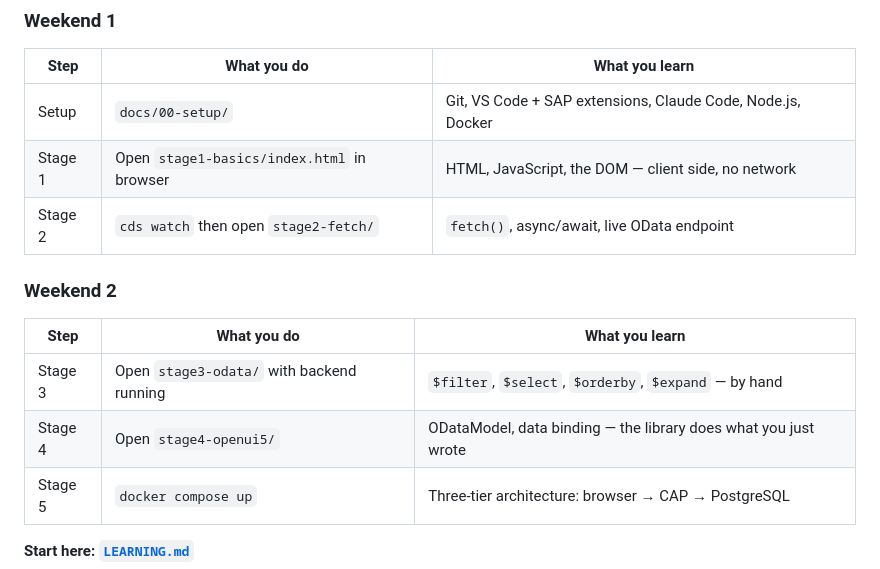
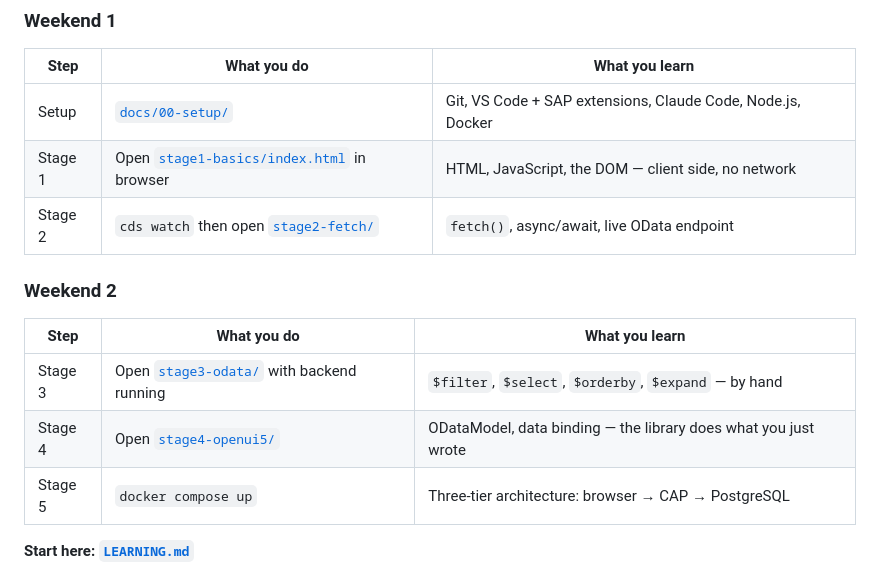
Before and after one commit to sixtymage/learn-web-odata, a Markdown page: README.md, the part around the change. Drawn GitHub-style.

Commit message:
Add hyperlinks to Learning Path files in README
Co-Authored-By: Claude Sonnet 4.6 <noreply@anthropic.com>

```diff
--- a/README.md
+++ b/README.md
@@ -38,16 +38,16 @@ with auto-generated OData exposure.
 
 | Step | What you do | What you learn |
 |---|---|---|
-| Setup | `docs/00-setup/` | Git, VS Code + SAP extensions, Claude Code, Node.js, Docker |
-| Stage 1 | Open `stage1-basics/index.html` in browser | HTML, JavaScript, the DOM — client side, no network |
-| Stage 2 | `cds watch` then open `stage2-fetch/` | `fetch()`, async/await, live OData endpoint |
+| Setup | [`docs/00-setup/`](docs/00-setup/) | Git, VS Code + SAP extensions, Claude Code, Node.js, Docker |
+| Stage 1 | Open [`stage1-basics/index.html`](src/frontend/stage1-basics/index.html) in browser | HTML, JavaScript, the DOM — client side, no network |
+| Stage 2 | `cds watch` then open [`stage2-fetch/`](src/frontend/stage2-fetch/) | `fetch()`, async/await, live OData endpoint |
 
 ### Weekend 2
 
 | Step | What you do | What you learn |
 |---|---|---|
-| Stage 3 | Open `stage3-odata/` with backend running | `$filter`, `$select`, `$orderby`, `$expand` — by hand |
-| Stage 4 | Open `stage4-openui5/` | ODataModel, data binding — the library does what you just wrote |
+| Stage 3 | Open [`stage3-odata/`](src/frontend/stage3-odata/) with backend running | `$filter`, `$select`, `$orderby`, `$expand` — by hand |
+| Stage 4 | Open [`stage4-openui5/`](src/frontend/stage4-openui5/) | ODataModel, data binding — the library does what you just wrote |
 | Stage 5 | `docker compose up` | Three-tier architecture: browser → CAP → PostgreSQL |
 
 **Start here: [`LEARNING.md`](LEARNING.md)**
```
